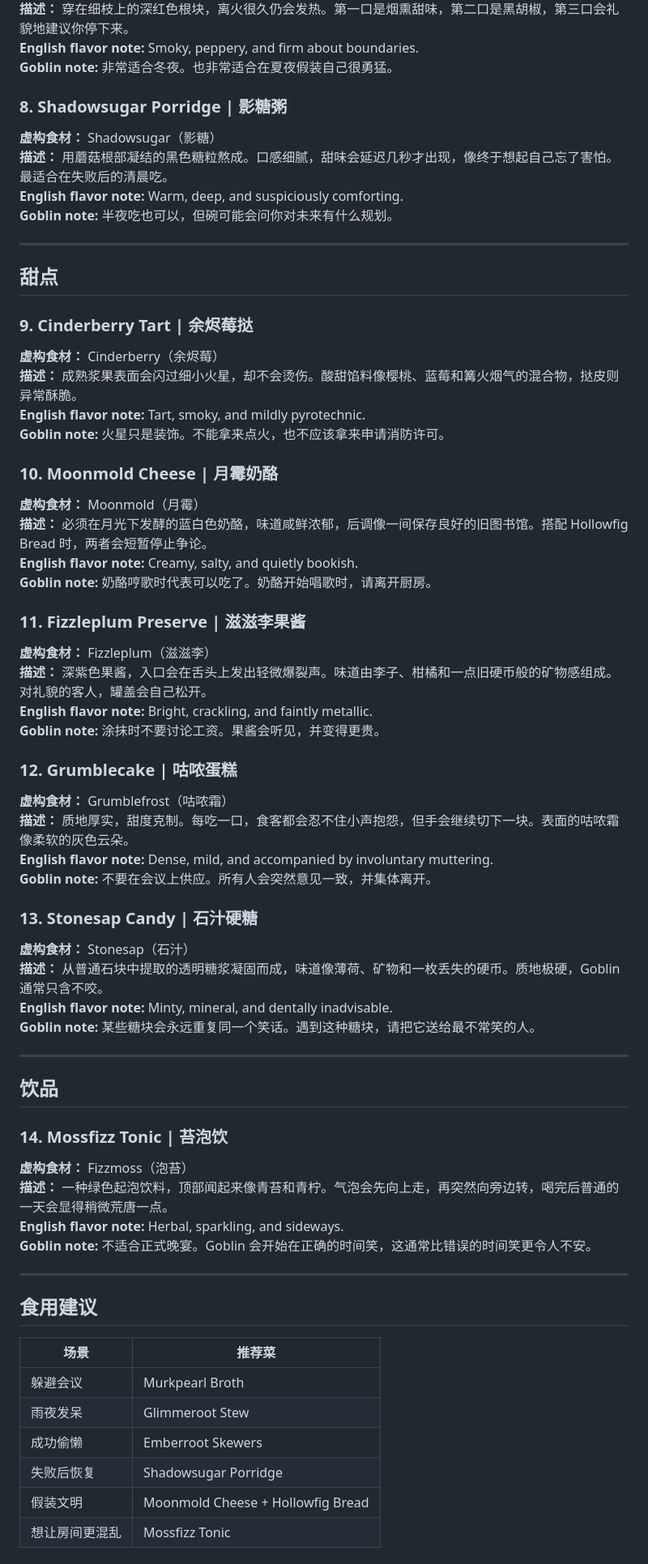
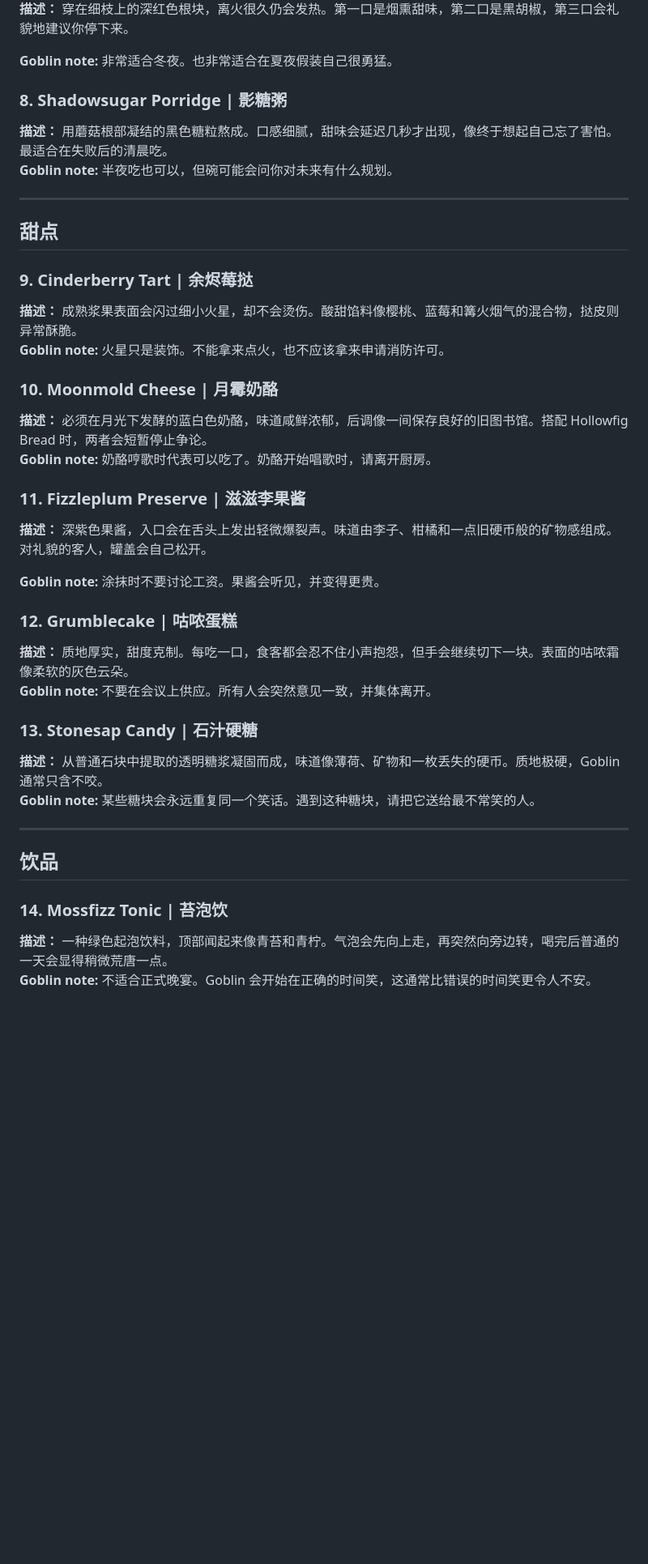
Before and after one commit to Saul-tarantino/Goblin-Research, a Markdown page: Goblin-Cookbook.md, the part around one of its changes. Shown at 81% size. Rendered like a GitHub page; blank space fills up the shorter version.

```diff
--- a/Goblin-Cookbook.md
+++ b/Goblin-Cookbook.md
@@ -74,12 +50,10 @@
 **描述：** 穿在细枝上的深红色根块，离火很久仍会发热。第一口是烟熏甜味，第二口是黑胡椒，第三口会礼貌地建议你停下来。
-**English flavor note:** Smoky, peppery, and firm about boundaries.
+
 **Goblin note:** 非常适合冬夜。也非常适合在夏夜假装自己很勇猛。
 
 ### 8. Shadowsugar Porridge | 影糖粥
 
-**虚构食材：** Shadowsugar（影糖）
 **描述：** 用蘑菇根部凝结的黑色糖粒熬成。口感细腻，甜味会延迟几秒才出现，像终于想起自己忘了害怕。最适合在失败后的清晨吃。
-**English flavor note:** Warm, deep, and suspiciously comforting.
 **Goblin note:** 半夜吃也可以，但碗可能会问你对未来有什么规划。
 
 ---
@@ -88,37 +62,30 @@
 
 ### 9. Cinderberry Tart | 余烬莓挞
 
-**虚构食材：** Cinderberry（余烬莓）
 **描述：** 成熟浆果表面会闪过细小火星，却不会烫伤。酸甜馅料像樱桃、蓝莓和篝火烟气的混合物，挞皮则异常酥脆。
-**English flavor note:** Tart, smoky, and mildly pyrotechnic.
 **Goblin note:** 火星只是装饰。不能拿来点火，也不应该拿来申请消防许可。
 
 ### 10. Moonmold Cheese | 月霉奶酪
 
-**虚构食材：** Moonmold（月霉）
 **描述：** 必须在月光下发酵的蓝白色奶酪，味道咸鲜浓郁，后调像一间保存良好的旧图书馆。搭配 Hollowfig Bread 时，两者会短暂停止争论。
-**English flavor note:** Creamy, salty, and quietly bookish.
 **Goblin note:** 奶酪哼歌时代表可以吃了。奶酪开始唱歌时，请离开厨房。
 
 ### 11. Fizzleplum Preserve | 滋滋李果酱
 
-**虚构食材：** Fizzleplum（滋滋李）
 **描述：** 深紫色果酱，入口会在舌头上发出轻微爆裂声。味道由李子、柑橘和一点旧硬币般的矿物感组成。对礼貌的客人，罐盖会自己松开。
-**English flavor note:** Bright, crackling, and faintly metallic.
+
 **Goblin note:** 涂抹时不要讨论工资。果酱会听见，并变得更贵。
 
 ### 12. Grumblecake | 咕哝蛋糕
 
-**虚构食材：** Grumblefrost（咕哝霜）
+
 **描述：** 质地厚实，甜度克制。每吃一口，食客都会忍不住小声抱怨，但手会继续切下一块。表面的咕哝霜像柔软的灰色云朵。
-**English flavor note:** Dense, mild, and accompanied by involuntary muttering.
 **Goblin note:** 不要在会议上供应。所有人会突然意见一致，并集体离开。
 
 ### 13. Stonesap Candy | 石汁硬糖
 
-**虚构食材：** Stonesap（石汁）
+
 **描述：** 从普通石块中提取的透明糖浆凝固而成，味道像薄荷、矿物和一枚丢失的硬币。质地极硬，Goblin 通常只含不咬。
-**English flavor note:** Minty, mineral, and dentally inadvisable.
 **Goblin note:** 某些糖块会永远重复同一个笑话。遇到这种糖块，请把它送给最不常笑的人。
 
 ---
@@ -127,21 +94,6 @@
 
 ### 14. Mossfizz Tonic | 苔泡饮
 
-**虚构食材：** Fizzmoss（泡苔）
+
 **描述：** 一种绿色起泡饮料，顶部闻起来像青苔和青柠。气泡会先向上走，再突然向旁边转，喝完后普通的一天会显得稍微荒唐一点。
-**English flavor note:** Herbal, sparkling, and sideways.
 **Goblin note:** 不适合正式晚宴。Goblin 会开始在正确的时间笑，这通常比错误的时间笑更令人不安。
-
----
-
-## 食用建议
-
-| 场景 | 推荐菜 |
-|---|---|
-| 躲避会议 | Murkpearl Broth |
-| 雨夜发呆 | Glimmeroot Stew |
-| 成功偷懒 | Emberroot Skewers |
-| 失败后恢复 | Shadowsugar Porridge |
-| 假装文明 | Moonmold Cheese + Hollowfig Bread |
-| 想让房间更混乱 | Mossfizz Tonic |
-
```
Also changed, not shown: other parts of Goblin-Cookbook.md (+7 -43 lines), README.md (+23 -11 lines).
